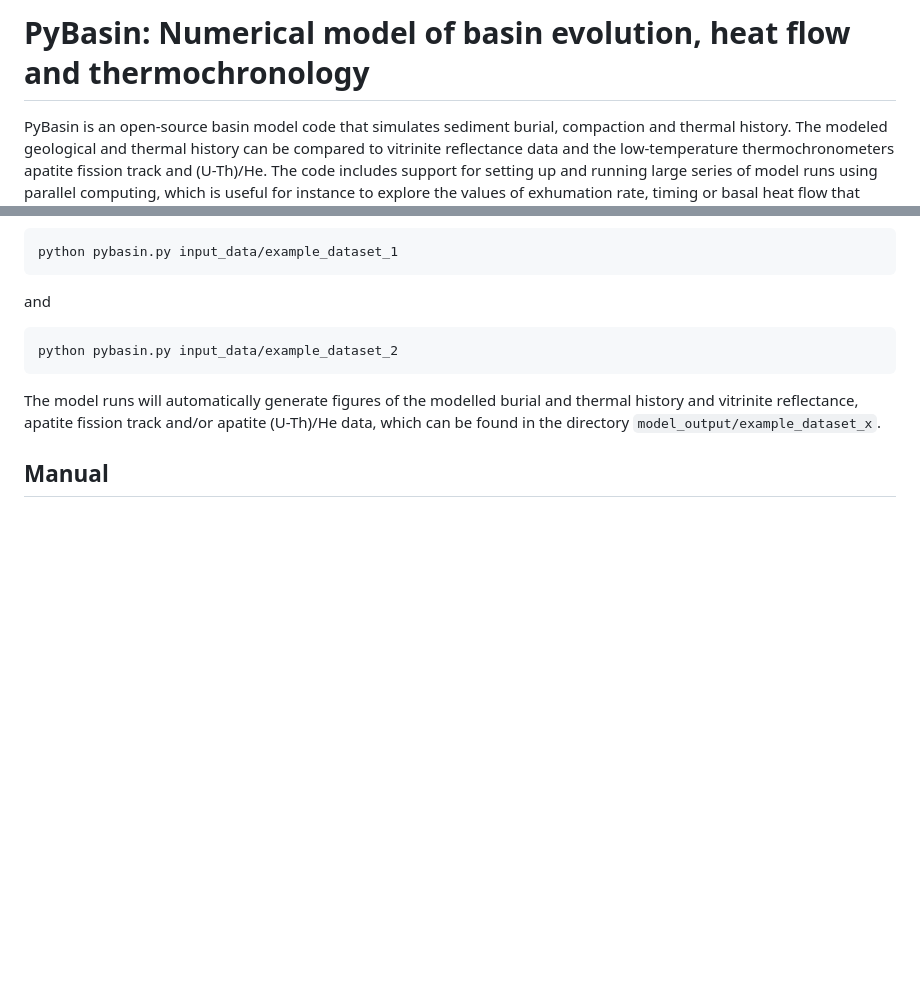
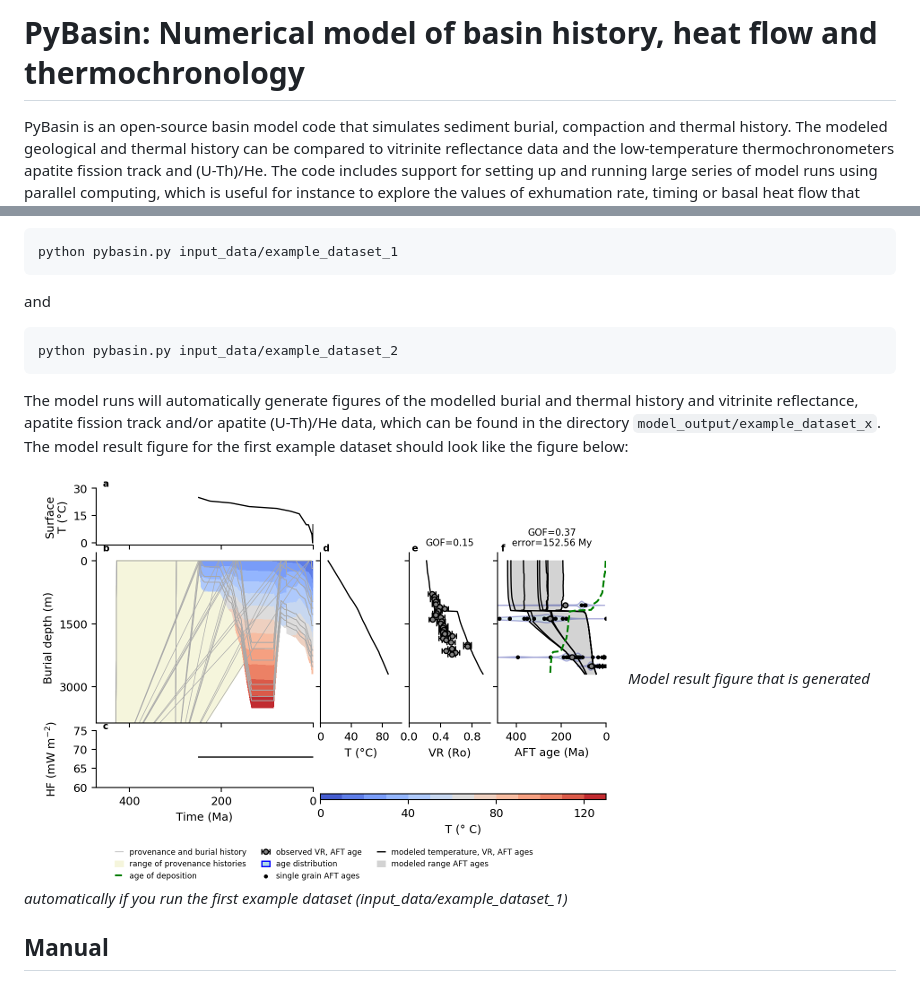
Before and after one commit to ElcoLuijendijk/pybasin, a Markdown page: readme.md, 2 parts joined by grey strips. Rendered like a GitHub page; pictures changed too: manual/fig/model_example_smaller.png (added); blank space fills up the shorter version.

Commit message:
added example model output data and fig, updated readme

`````diff
--- a/readme.md
+++ b/readme.md
@@ -1,4 +1,4 @@
-# PyBasin: Numerical model of basin evolution, heat flow and thermochronology
+# PyBasin: Numerical model of basin history, heat flow and thermochronology
 
 PyBasin is an open-source basin model code that simulates sediment burial, compaction and thermal history. The modeled geological and thermal history can be compared to vitrinite reflectance data and the low-temperature thermochronometers apatite fission track and (U-Th)/He. The code includes support for setting up and running large series of model runs using parallel computing, which is useful for instance to explore the values of exhumation rate, timing or basal heat flow that match organic maturity or thermochronology data in a basin.
 
@@ -50,8 +50,10 @@ and
 python pybasin.py input_data/example_dataset_2
 ````
 
-The model runs will automatically generate figures of the modelled burial and thermal history and vitrinite reflectance, apatite fission track and/or apatite (U-Th)/He data, which can be found in the directory ``model_output/example_dataset_x``.
+The model runs will automatically generate figures of the modelled burial and thermal history and vitrinite reflectance, apatite fission track and/or apatite (U-Th)/He data, which can be found in the directory ``model_output/example_dataset_x``. The model result figure for the first example dataset should look like the figure below:
 
+![](manual/fig/model_example_smaller.png)
+*Model result figure that is generated automatically if you run the first example dataset (input_data/example_dataset_1)*
 
 
 ## Manual
`````
Also changed, not shown: 11 other files.
